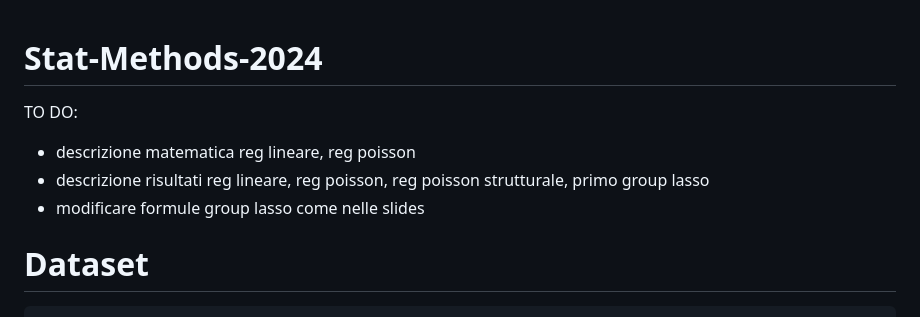
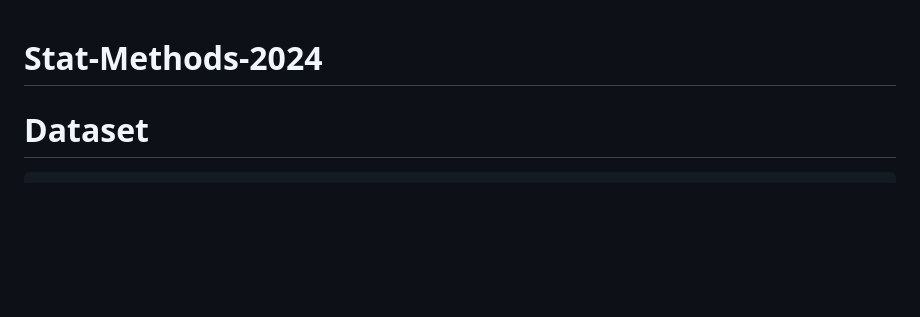
Before and after one commit to Aiecco/Stat-Methods-2024, a Markdown page: README.md, the part around the change. GitHub-like rendering; blank space fills up the shorter version.

```diff
--- a/README.md
+++ b/README.md
@@ -1,11 +1,4 @@
 # Stat-Methods-2024
-
-TO DO:
-- descrizione matematica reg lineare, reg poisson
-- descrizione risultati reg lineare, reg poisson, reg poisson strutturale, primo group lasso
-- modificare formule group lasso come nelle slides
-
-
 
 # Dataset
         https://www.kaggle.com/datasets/sukhmandeepsinghbrar/housing-price-dataset/data
```
